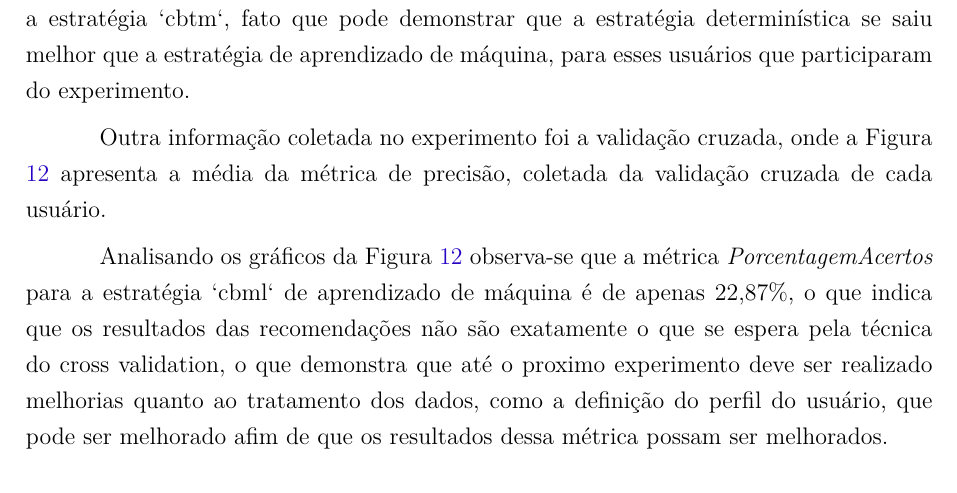
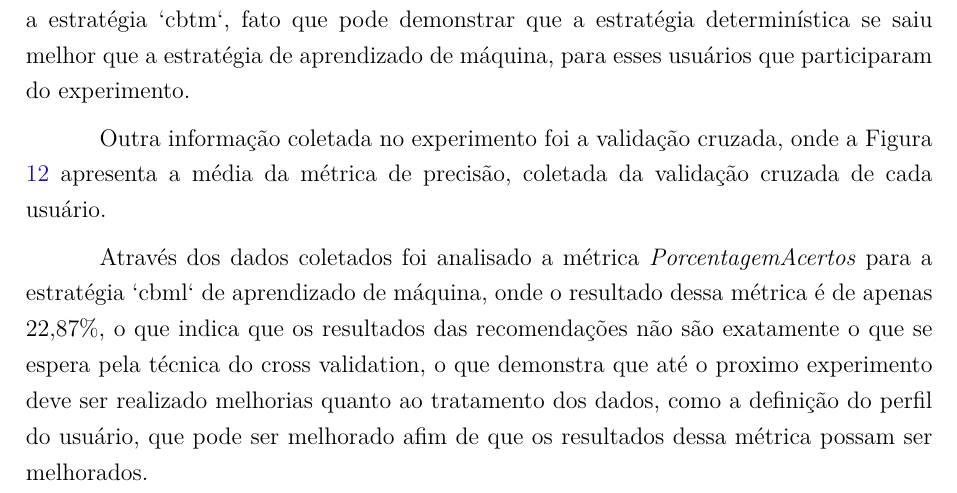
Before and after one commit to fga-unb/template-latex-tcc, a LaTeX thesis (tcc.tex, which reads editaveis/resultados_obtidos.tex): part of page 47 of 78, cut so that both start at the same text. Compiled offline with pdfLaTeX.

Commit message:
Atualizado graficos do primeiro experimento

```diff
--- a/editaveis/resultados_obtidos.tex
+++ b/editaveis/resultados_obtidos.tex
@@ -82,14 +82,13 @@ Outra informação coletada no experimento foi a validação cruzada, onde a
 Figura \ref{fig:primeiro_experimento_cross_validation} apresenta a média da
 métrica de precisão, coletada da validação cruzada de cada usuário.
 
-Analisando os gráficos da Figura \ref{fig:primeiro_experimento_cross_validation}
-observa-se que a métrica \textit{PorcentagemAcertos} para a estratégia `cbml`
-de aprendizado de máquina é de apenas 22,87\%, o que indica que os resultados
-das recomendações não são exatamente o que se espera pela técnica do cross
-validation, o que demonstra que até o proximo experimento deve ser realizado
-melhorias quanto ao tratamento dos dados, como a definição do perfil do
-usuário, que pode ser melhorado afim de que os resultados dessa métrica possam
-ser melhorados.
+Através dos dados coletados foi analisado a métrica \textit{PorcentagemAcertos}
+para a estratégia `cbml` de aprendizado de máquina, onde o resultado dessa
+métrica é de apenas 22,87\%, o que indica que os resultados das recomendações
+não são exatamente o que se espera pela técnica do cross validation, o que
+demonstra que até o proximo experimento deve ser realizado melhorias quanto ao
+tratamento dos dados, como a definição do perfil do usuário, que pode ser
+melhorado afim de que os resultados dessa métrica possam ser melhorados.
 
 \pagebreak
 
```
Also changed, not shown: figuras/metricas_primeiro_experimento.eps, figuras/primeiro_experimento.eps.
